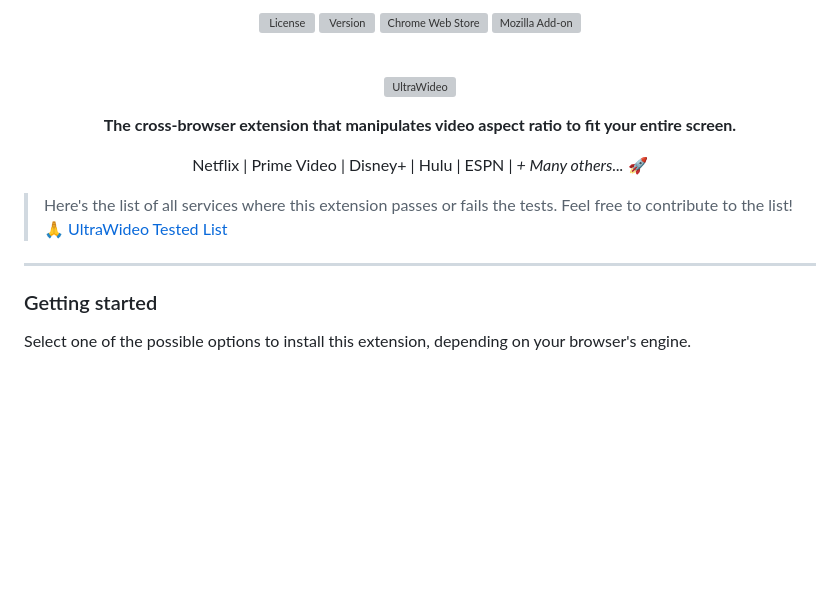
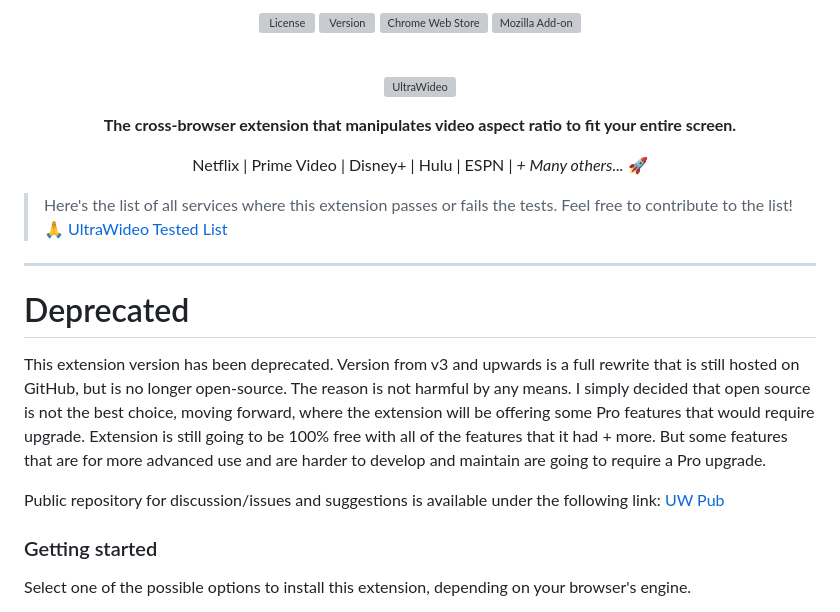
Before and after one commit to dvlden/ultrawideo-v2, a Markdown page: README.md, the part around one of its changes. Rendered like a GitHub page; blank space fills up the shorter version; grey boxes are pictures that could not be loaded.

```diff
--- a/README.md
+++ b/README.md
@@ -24,6 +24,13 @@
 > Here's the list of all services where this extension passes or fails the tests. Feel free to contribute to the list! 🙏 [UltraWideo Tested List](./PLATFORMS.md)
 
 ---
+
+# Deprecated
+This extension version has been deprecated. Version from v3 and upwards is a full rewrite that is still hosted on GitHub, but is no longer open-source.
+The reason is not harmful by any means. I simply decided that open source is not the best choice, moving forward, where the extension will be offering some Pro features that would require upgrade. Extension is still going to be 100% free with all of the features that it had + more. But some features that are for more advanced use and are harder to develop and maintain are going to require a Pro upgrade.
+
+Public repository for discussion/issues and suggestions is available under the following link:
+[UW Pub](https://github.com/dvlden/uw-pub)
 
 ### Getting started
 
```
Also changed, not shown: other parts of README.md (+2 -2 lines).
